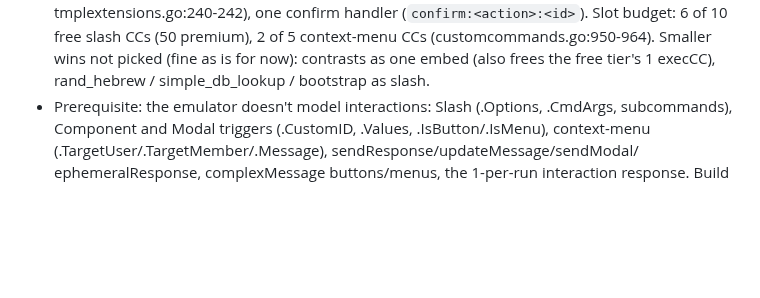
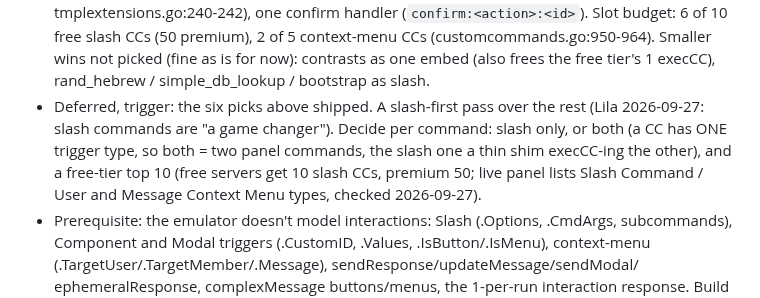
Before and after one commit to lbds137/yagpdb-custom-commands, a Markdown page: docs/FUTURE_IMPROVEMENTS.md, the part around the change. Rendered like a GitHub page; blank space fills up the shorter version.

Commit message:
docs: file the slash-first pass (deferred until the six UX picks ship)
Co-Authored-By: Claude Opus 5.5 <noreply@anthropic.com>

```diff
--- a/docs/FUTURE_IMPROVEMENTS.md
+++ b/docs/FUTURE_IMPROVEMENTS.md
@@ -28,6 +28,12 @@ picks, then the minifier.
   6 of 10 free slash CCs (50 premium), 2 of 5 context-menu CCs (customcommands.go:950-964).
   Smaller wins not picked (fine as is for now): contrasts as one embed (also frees the
   free tier's 1 execCC), rand_hebrew / simple_db_lookup / bootstrap as slash.
+- Deferred, trigger: the six picks above shipped. A slash-first pass over the rest (Lila
+  2026-09-27: slash commands are "a game changer"). Decide per command: slash only, or
+  both (a CC has ONE trigger type, so both = two panel commands, the slash one a thin shim
+  execCC-ing the other), and a free-tier top 10 (free servers get 10 slash CCs, premium
+  50; live panel lists Slash Command / User and Message Context Menu types, checked
+  2026-09-27).
 - Prerequisite: the emulator doesn't model interactions: Slash (.Options, .CmdArgs,
   subcommands), Component and Modal triggers (.CustomID, .Values, .IsButton/.IsMenu),
   context-menu (.TargetUser/.TargetMember/.Message), sendResponse/updateMessage/sendModal/
```
